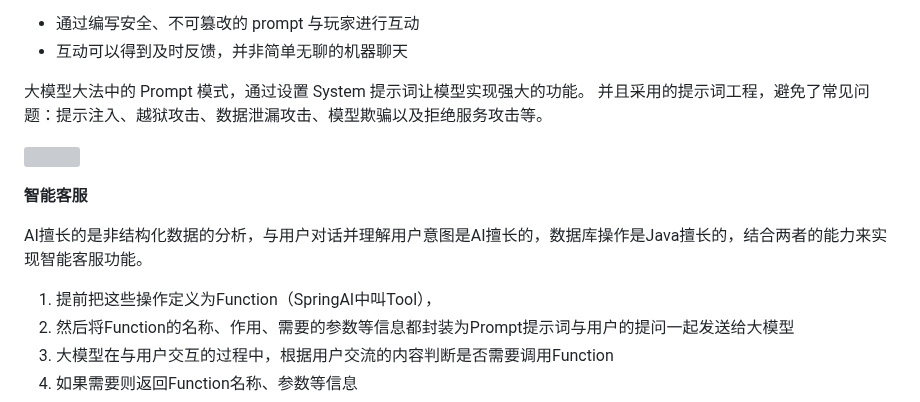
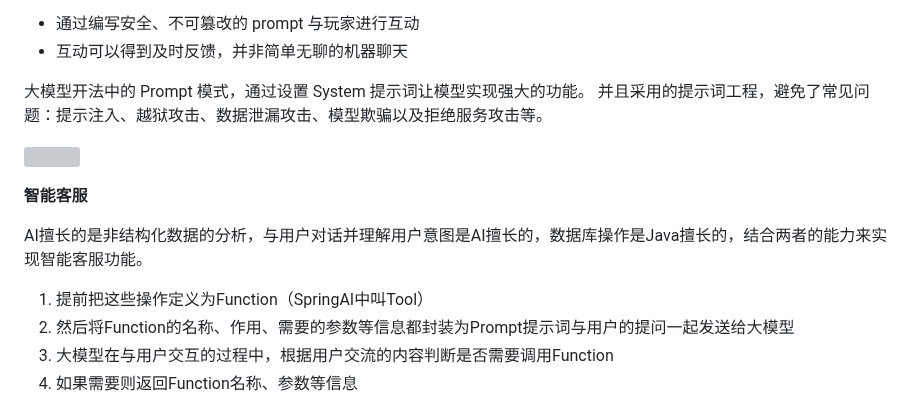
Before and after one commit to anran0422/SpringAI, a Markdown page: README.md, the part around the change. Rendered like a GitHub page; grey boxes are pictures that could not be loaded.

```diff
--- a/README.md
+++ b/README.md
@@ -24,7 +24,7 @@
 - 通过编写安全、不可篡改的 prompt 与玩家进行互动
 - 互动可以得到及时反馈，并非简单无聊的机器聊天
 
-大模型大法中的 Prompt 模式，通过设置 System 提示词让模型实现强大的功能。
+大模型开法中的 Prompt 模式，通过设置 System 提示词让模型实现强大的功能。
 并且采用的提示词工程，避免了常见问题：提示注入、越狱攻击、数据泄漏攻击、模型欺骗以及拒绝服务攻击等。
 
 ![](https://cloud-1311088844.cos.ap-beijing.myqcloud.com/public_share/project/AIHub/%E5%93%84%E5%93%84%E6%A8%A1%E6%8B%9F%E5%99%A8.jpg)
@@ -32,7 +32,7 @@
 **智能客服**
 
 AI擅长的是非结构化数据的分析，与用户对话并理解用户意图是AI擅长的，数据库操作是Java擅长的，结合两者的能力来实现智能客服功能。
-1. 提前把这些操作定义为Function（SpringAI中叫Tool），
+1. 提前把这些操作定义为Function（SpringAI中叫Tool）
 2. 然后将Function的名称、作用、需要的参数等信息都封装为Prompt提示词与用户的提问一起发送给大模型
 3. 大模型在与用户交互的过程中，根据用户交流的内容判断是否需要调用Function
 4. 如果需要则返回Function名称、参数等信息
```
